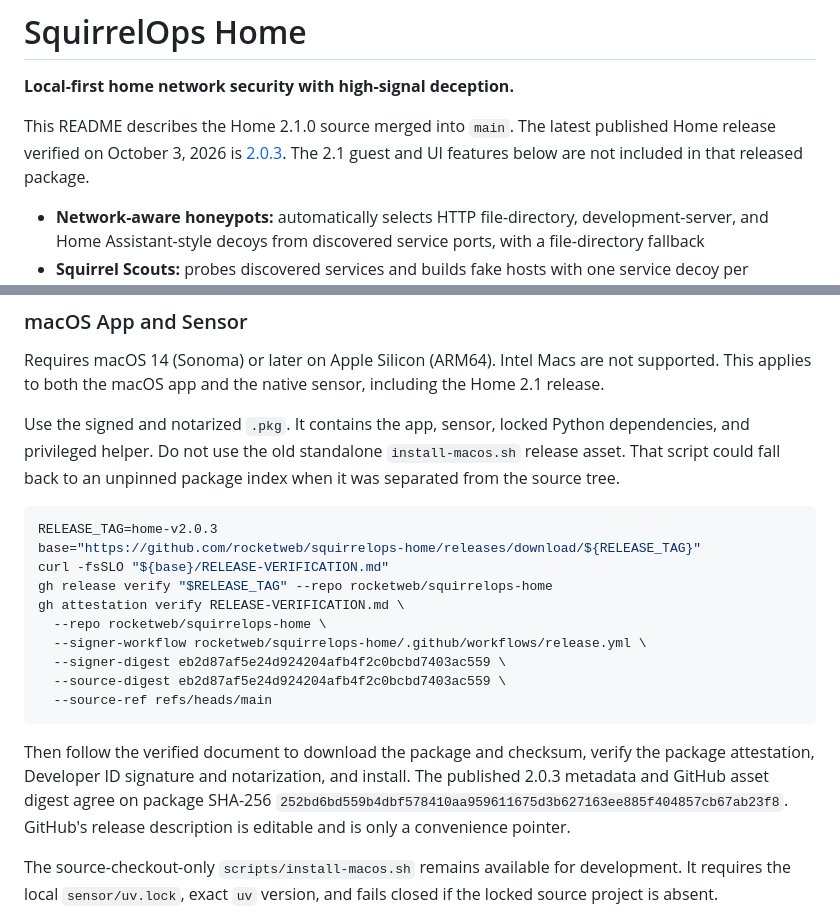
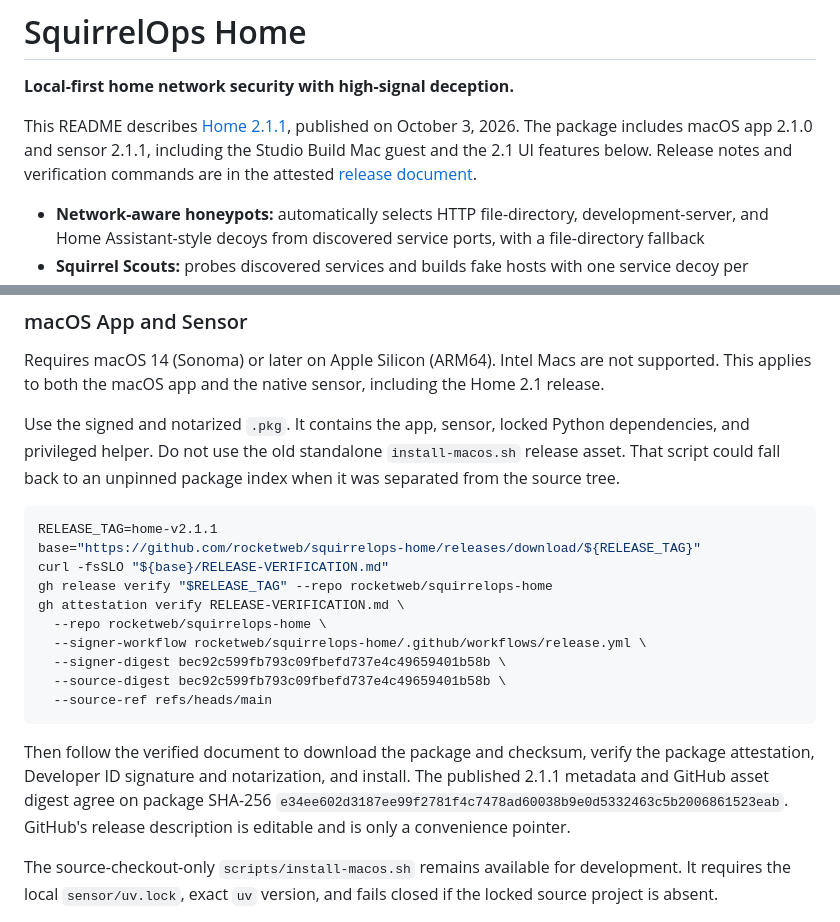
Before and after one commit to rocketweb/squirrelops-home, a Markdown page: README.md, 2 parts joined by grey strips. Rendered like a GitHub page.

Commit message:
Update Home documentation for the published 2.1.1 release

````diff
--- a/README.md
+++ b/README.md
@@ -2,9 +2,11 @@
 
 **Local-first home network security with high-signal deception.**
 
-This README describes the Home 2.1.0 source merged into `main`. The latest published Home
-release verified on October 3, 2026 is [2.0.3](https://github.com/rocketweb/squirrelops-home/releases/tag/home-v2.0.3).
-The 2.1 guest and UI features below are not included in that released package.
+This README describes [Home 2.1.1](https://github.com/rocketweb/squirrelops-home/releases/tag/home-v2.1.1),
+published on October 3, 2026. The package includes macOS app 2.1.0 and sensor
+2.1.1, including the Studio Build Mac guest and the 2.1 UI features below.
+Release notes and verification commands are in the attested
+[release document](https://github.com/rocketweb/squirrelops-home/releases/download/home-v2.1.1/RELEASE-VERIFICATION.md).
 
 - **Network-aware honeypots:** automatically selects HTTP file-directory, development-server, and Home Assistant-style decoys from discovered service ports, with a file-directory fallback
 - **Squirrel Scouts:** probes discovered services and builds fake hosts with one service decoy per observed port, sharing a virtual IP and hostname. HTTP samples and protocol banners provide partial service emulation.
@@ -149,22 +151,22 @@ dependencies, and privileged helper. Do not use the old standalone
 package index when it was separated from the source tree.
 
 ```bash
-RELEASE_TAG=home-v2.0.3
+RELEASE_TAG=home-v2.1.1
 base="https://github.com/rocketweb/squirrelops-home/releases/download/${RELEASE_TAG}"
 curl -fsSLO "${base}/RELEASE-VERIFICATION.md"
 gh release verify "$RELEASE_TAG" --repo rocketweb/squirrelops-home
 gh attestation verify RELEASE-VERIFICATION.md \
   --repo rocketweb/squirrelops-home \
   --signer-workflow rocketweb/squirrelops-home/.github/workflows/release.yml \
-  --signer-digest eb2d87af5e24d924204afb4f2c0bcbd7403ac559 \
-  --source-digest eb2d87af5e24d924204afb4f2c0bcbd7403ac559 \
+  --signer-digest bec92c599fb793c09fbefd737e4c49659401b58b \
+  --source-digest bec92c599fb793c09fbefd737e4c49659401b58b \
   --source-ref refs/heads/main
 ```
 
 Then follow the verified document to download the package and checksum, verify
 the package attestation, Developer ID signature and notarization, and install.
-The published 2.0.3 metadata and GitHub asset digest agree on package SHA-256
-`252bd6bd559b4dbf578410aa959611675d3b627163ee885f404857cb67ab23f8`.
+The published 2.1.1 metadata and GitHub asset digest agree on package SHA-256
+`e34ee602d3187ee99f2781f4c7478ad60038b9e0d5332463c5b2006861523eab`.
 GitHub's release description is editable and is only a convenience pointer.
 
 The source-checkout-only `scripts/install-macos.sh` remains available for
````
Also changed, not shown: docs/USER_GUIDE.md (+7 -5 lines).
